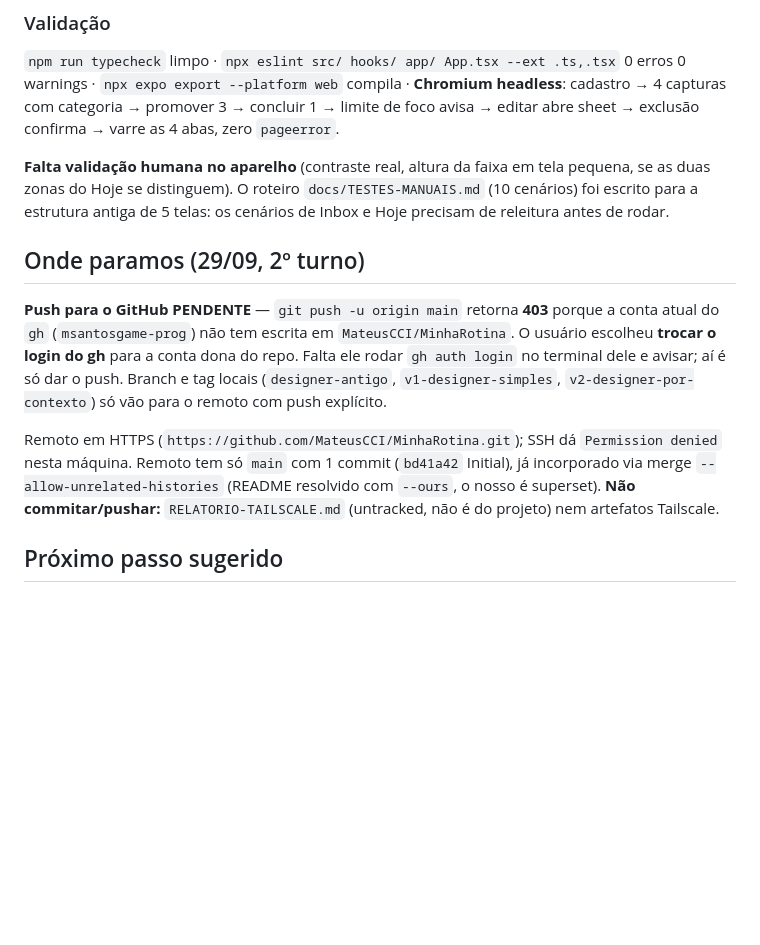
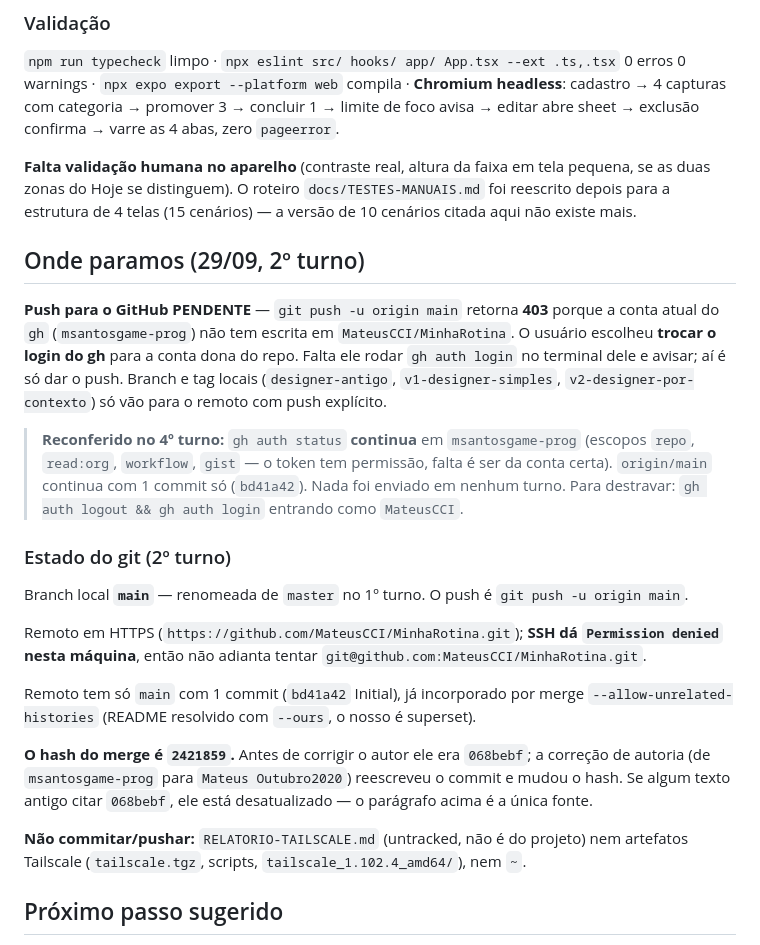
Before and after one commit to MateusCCI/MinhaRotina, a Markdown page: docs/HANDOFF.md, the part around the change. GitHub-like rendering; blank space fills up the shorter version.

Commit message:
docs: restaura o hash do merge e o estado do git que o handoff perdeu
O aviso do usuario sobre a sessao anterior expôs um furo nos docs de hoje:
ao reescrever o topo do HANDOFF no 3o turno, o paragrafo 'Estado do git'
foi substituido e three dados se perderam — o hash do merge (2421859), a
explicacao de que 068bebf era a versao antes da correcao de autoria, e o
rename de master para main. Sem isso, a proxima sessao nao tem como
saber que 068bebf nao existe mais.

Tambem corrigidos:
- linha obsoleta que dizia que o TESTES-MANUAIS.md (10 cenarios) ainda
  precisava de releitura — ele ja foi reescrito para 15 cenarios e 4 abas;
- o bloqueio do push foi reconferido em vez de assumido: 'gh auth status'
  continua em msantosgame-prog, e origin/main continua com 1 commit. O
  token tem escopo 'repo', ou seja, o problema e a conta, nao permissao.
  Registrado o comando que destrava (gh auth logout && gh auth login);
- anotado que SSH da Permission denied nesta maquina, para ninguem perder
  tempo tentando git@github.com;
- a linha do STATUS sobre o push agora diz o comando exato.

```diff
--- a/docs/HANDOFF.md
+++ b/docs/HANDOFF.md
@@ -93,8 +93,8 @@ zero `pageerror`.
 
 **Falta validação humana no aparelho** (contraste real, altura da faixa em tela
 pequena, se as duas zonas do Hoje se distinguem). O roteiro
-`docs/TESTES-MANUAIS.md` (10 cenários) foi escrito para a estrutura antiga de
-5 telas: os cenários de Inbox e Hoje precisam de releitura antes de rodar.
+`docs/TESTES-MANUAIS.md` foi reescrito depois para a estrutura de 4 telas
+(15 cenários) — a versão de 10 cenários citada aqui não existe mais.
 
 ## Onde paramos (29/09, 2º turno)
 
@@ -106,12 +106,33 @@ aí é só dar o push. Branch e tag locais (`designer-antigo`,
 `v1-designer-simples`, `v2-designer-por-contexto`) só vão para o remoto com
 push explícito.
 
-Remoto em HTTPS (`https://github.com/MateusCCI/MinhaRotina.git`); SSH dá
-`Permission denied` nesta máquina. Remoto tem só `main` com 1 commit
-(`bd41a42` Initial), já incorporado via merge `--allow-unrelated-histories`
-(README resolvido com `--ours`, o nosso é superset).
+> **Reconferido no 4º turno:** `gh auth status` **continua** em
+> `msantosgame-prog` (escopos `repo`, `read:org`, `workflow`, `gist` — o token
+> tem permissão, falta é ser da conta certa). `origin/main` continua com
+> 1 commit só (`bd41a42`). Nada foi enviado em nenhum turno. Para destravar:
+> `gh auth logout && gh auth login` entrando como `MateusCCI`.
+
+### Estado do git (2º turno)
+
+Branch local **`main`** — renomeada de `master` no 1º turno. O push é
+`git push -u origin main`.
+
+Remoto em HTTPS (`https://github.com/MateusCCI/MinhaRotina.git`); **SSH dá
+`Permission denied` nesta máquina**, então não adianta tentar
+`git@github.com:MateusCCI/MinhaRotina.git`.
+
+Remoto tem só `main` com 1 commit (`bd41a42` Initial), já incorporado por
+merge `--allow-unrelated-histories` (README resolvido com `--ours`, o nosso é
+superset).
+
+**O hash do merge é `2421859`.** Antes de corrigir o autor ele era `068bebf`;
+a correção de autoria (de `msantosgame-prog` para `Mateus Outubro2020`)
+reescreveu o commit e mudou o hash. Se algum texto antigo citar `068bebf`, ele
+está desatualizado — o parágrafo acima é a única fonte.
+
 **Não commitar/pushar:** `RELATORIO-TAILSCALE.md` (untracked, não é do projeto)
-nem artefatos Tailscale.
+nem artefatos Tailscale (`tailscale.tgz`, scripts, `tailscale_1.102.4_amd64/`),
+nem `~`.
 
 ## Próximo passo sugerido
 
```
Also changed, not shown: docs/STATUS.md (+1 -1 lines).
